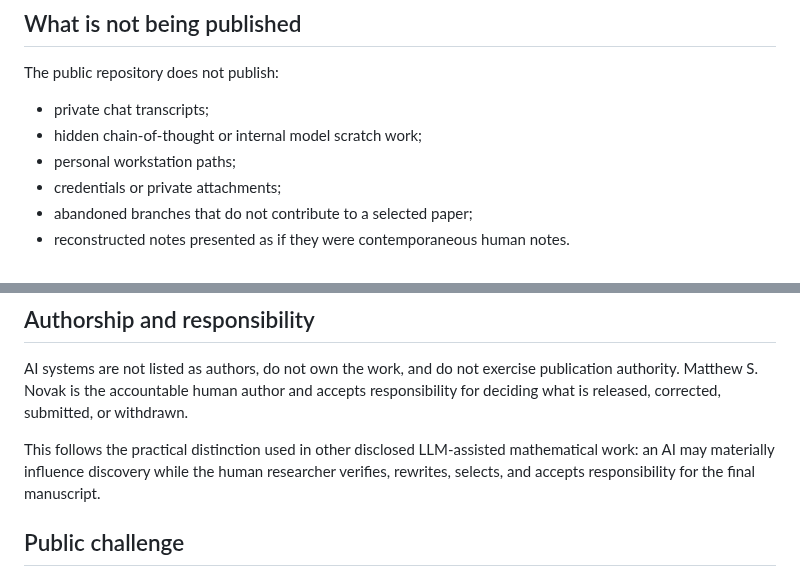
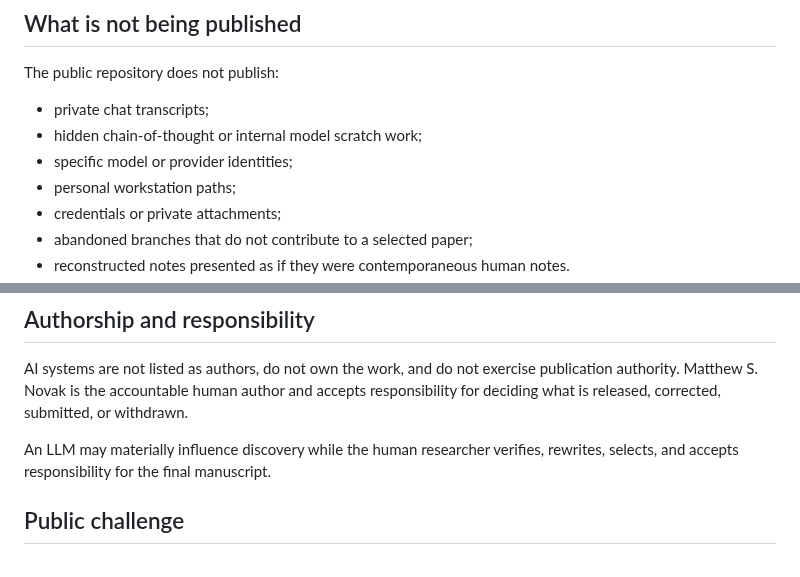
Before and after one commit to novakprotocol/N-Human-AI-Mathematics, a Markdown page: HUMAN_AI_COLLABORATION_RECORD.md, 2 parts joined by grey strips. GitHub-like rendering.

```diff
--- a/HUMAN_AI_COLLABORATION_RECORD.md
+++ b/HUMAN_AI_COLLABORATION_RECORD.md
@@ -42,6 +42,7 @@ The public repository does not publish:
 
 - private chat transcripts;
 - hidden chain-of-thought or internal model scratch work;
+- specific model or provider identities;
 - personal workstation paths;
 - credentials or private attachments;
 - abandoned branches that do not contribute to a selected paper;
@@ -109,7 +112,7 @@ Operational failures are not mathematical counterexamples. Mathematical failures
 
 AI systems are not listed as authors, do not own the work, and do not exercise publication authority. Matthew S. Novak is the accountable human author and accepts responsibility for deciding what is released, corrected, submitted, or withdrawn.
 
-This follows the practical distinction used in other disclosed LLM-assisted mathematical work: an AI may materially influence discovery while the human researcher verifies, rewrites, selects, and accepts responsibility for the final manuscript.
+An LLM may materially influence discovery while the human researcher verifies, rewrites, selects, and accepts responsibility for the final manuscript.
 
 ## Public challenge
 
```
Also changed, not shown: other parts of HUMAN_AI_COLLABORATION_RECORD.md (+12 -10 lines).
